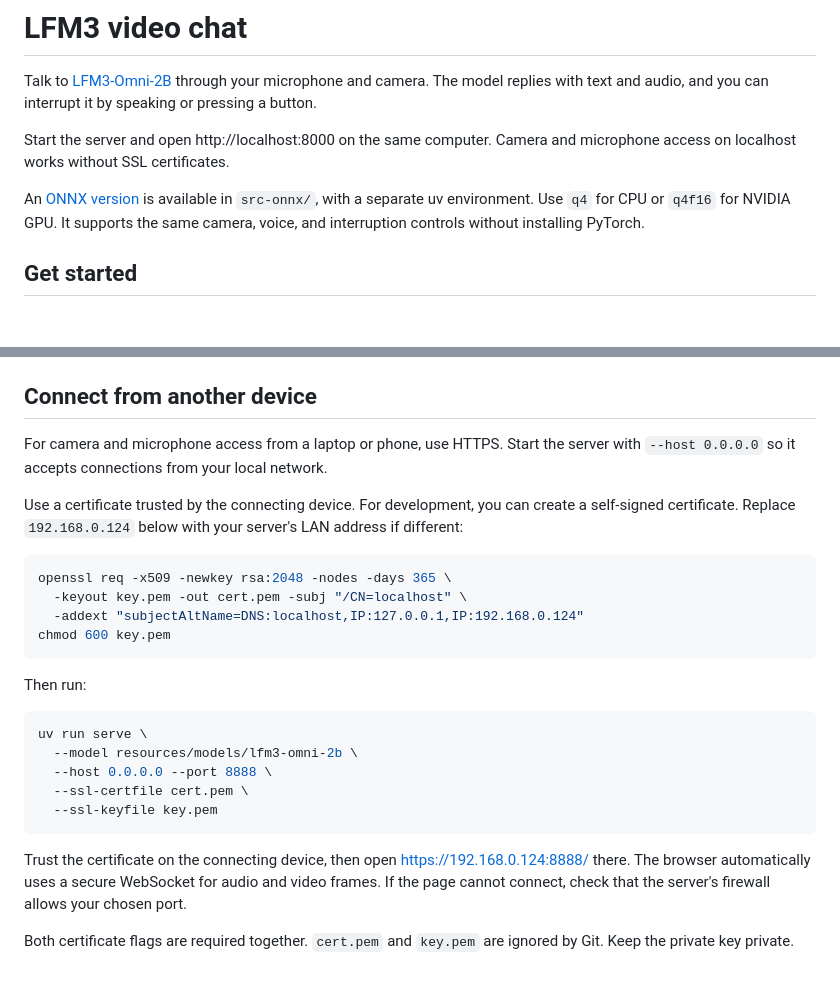
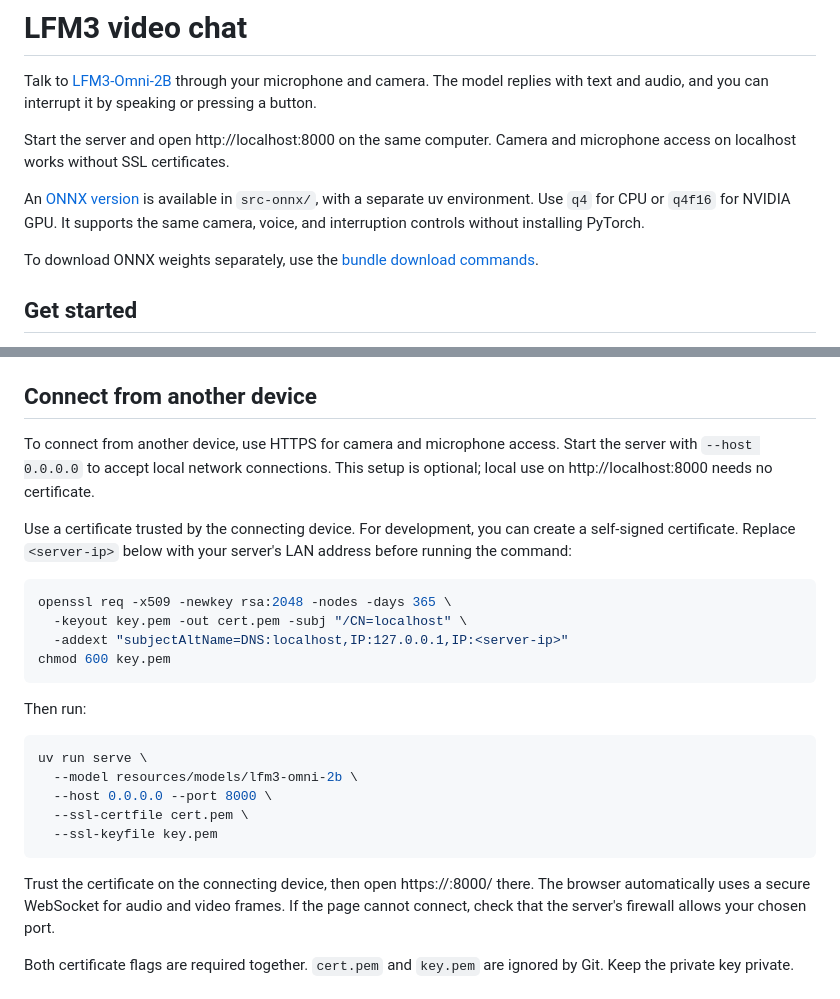
Before and after one commit to HMDRAMS-DEV/lfm3-chat, a Markdown page: README.md, 2 parts joined by grey strips. Rendered like a GitHub page; blank space fills up the shorter version.

````diff
--- a/README.md
+++ b/README.md
@@ -10,6 +10,8 @@ Camera and microphone access on localhost works without SSL certificates.
 An [ONNX version](src-onnx/README.md) is available in `src-onnx/`, with a separate
 uv environment. Use `q4` for CPU or `q4f16` for NVIDIA GPU. It supports the same
 camera, voice, and interruption controls without installing PyTorch.
+
+To download ONNX weights separately, use the [bundle download commands](src-onnx/README.md#download-without-starting-the-server).
 
 ## Get started
 
@@ -79,17 +81,18 @@ use `--turn-model /path/to/smart-turn-v3.2-cpu.onnx`.
 
 ## Connect from another device
 
-For camera and microphone access from a laptop or phone, use HTTPS. Start the
-server with `--host 0.0.0.0` so it accepts connections from your local network.
+To connect from another device, use HTTPS for camera and microphone access.
+Start the server with `--host 0.0.0.0` to accept local network connections.
+This setup is optional; local use on http://localhost:8000 needs no certificate.
 
 Use a certificate trusted by the connecting device. For development, you can
-create a self-signed certificate. Replace `192.168.0.124` below with your server's
-LAN address if different:
+create a self-signed certificate. Replace `<server-ip>` below with your server's
+LAN address before running the command:
 
 ```bash
 openssl req -x509 -newkey rsa:2048 -nodes -days 365 \
   -keyout key.pem -out cert.pem -subj "/CN=localhost" \
-  -addext "subjectAltName=DNS:localhost,IP:127.0.0.1,IP:192.168.0.124"
+  -addext "subjectAltName=DNS:localhost,IP:127.0.0.1,IP:<server-ip>"
 chmod 600 key.pem
 ```
 
@@ -98,13 +101,13 @@ Then run:
 ```bash
 uv run serve \
   --model resources/models/lfm3-omni-2b \
-  --host 0.0.0.0 --port 8888 \
+  --host 0.0.0.0 --port 8000 \
   --ssl-certfile cert.pem \
   --ssl-keyfile key.pem
 ```
 
 Trust the certificate on the connecting device, then open
-https://192.168.0.124:8888/ there. The browser automatically uses a secure WebSocket
+https://<server-ip>:8000/ there. The browser automatically uses a secure WebSocket
 for audio and video frames. If the page cannot connect, check that the server's
 firewall allows your chosen port.
 
````
Also changed, not shown: src-onnx/README.md (+48 -0 lines).
